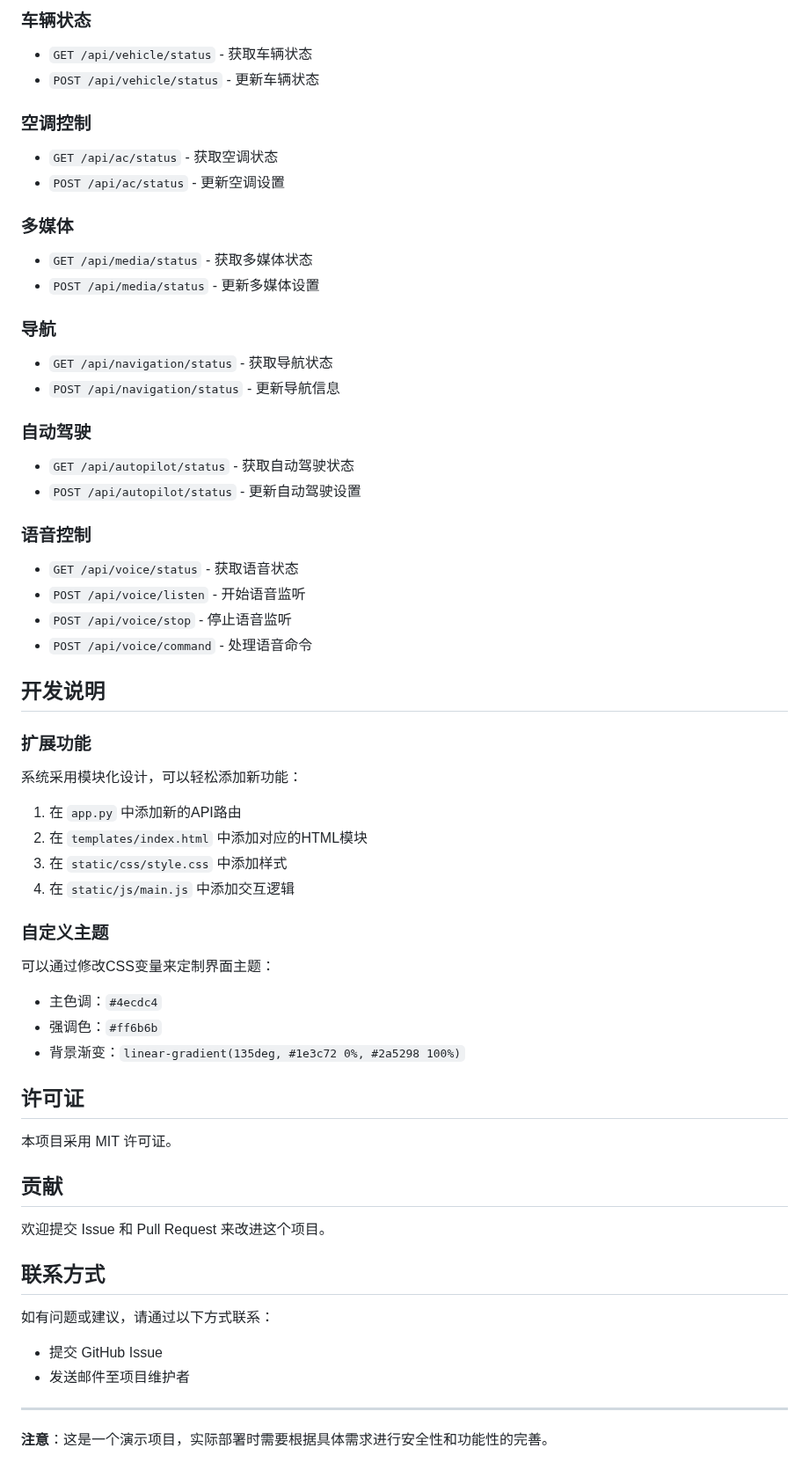
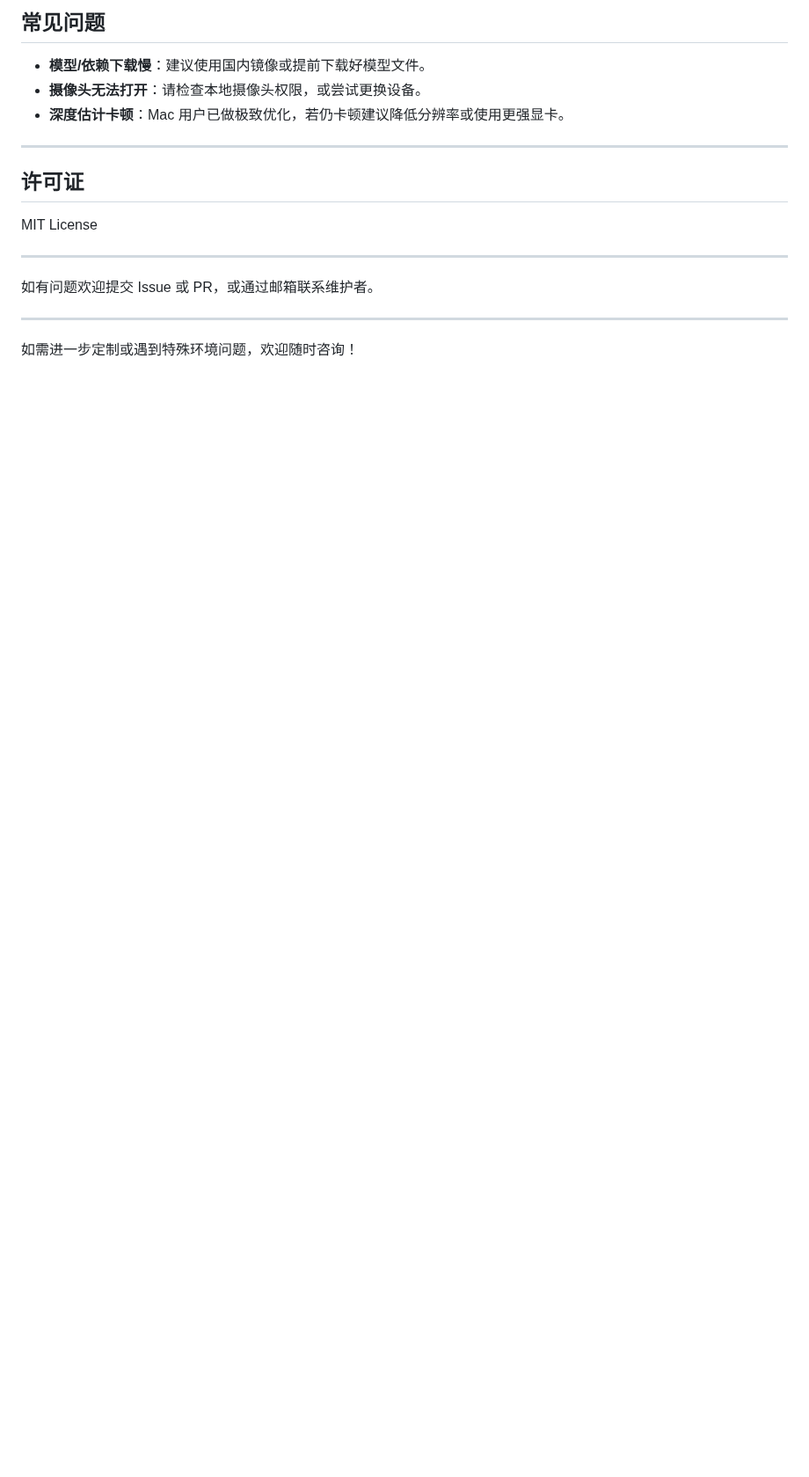
Before and after one commit to Daniel-SunQ/MCs, a Markdown page: README.md, the part around one of its changes. Shown at 88% size. GitHub-like rendering; blank space fills up the shorter version.

```diff
--- a/README.md
+++ b/README.md
@@ -142,60 +106,20 @@ driving_stystem/
 
-### 车辆状态
-- `GET /api/vehicle/status` - 获取车辆状态
-- `POST /api/vehicle/status` - 更新车辆状态
+## 常见问题
 
-### 空调控制
-- `GET /api/ac/status` - 获取空调状态
-- `POST /api/ac/status` - 更新空调设置
+- **模型/依赖下载慢**：建议使用国内镜像或提前下载好模型文件。
+- **摄像头无法打开**：请检查本地摄像头权限，或尝试更换设备。
+- **深度估计卡顿**：Mac 用户已做极致优化，若仍卡顿建议降低分辨率或使用更强显卡。
 
-### 多媒体
-- `GET /api/media/status` - 获取多媒体状态
-- `POST /api/media/status` - 更新多媒体设置
-
-### 导航
-- `GET /api/navigation/status` - 获取导航状态
-- `POST /api/navigation/status` - 更新导航信息
-
-### 自动驾驶
-- `GET /api/autopilot/status` - 获取自动驾驶状态
-- `POST /api/autopilot/status` - 更新自动驾驶设置
-
-### 语音控制
-- `GET /api/voice/status` - 获取语音状态
-- `POST /api/voice/listen` - 开始语音监听
-- `POST /api/voice/stop` - 停止语音监听
-- `POST /api/voice/command` - 处理语音命令
-
-## 开发说明
-
-### 扩展功能
-系统采用模块化设计，可以轻松添加新功能：
-
-1. 在 `app.py` 中添加新的API路由
-2. 在 `templates/index.html` 中添加对应的HTML模块
-3. 在 `static/css/style.css` 中添加样式
-4. 在 `static/js/main.js` 中添加交互逻辑
-
-### 自定义主题
-可以通过修改CSS变量来定制界面主题：
-- 主色调：`#4ecdc4`
-- 强调色：`#ff6b6b`
-- 背景渐变：`linear-gradient(135deg, #1e3c72 0%, #2a5298 100%)`
+---
 
 ## 许可证
 
-本项目采用 MIT 许可证。
-
-## 贡献
-
-欢迎提交 Issue 和 Pull Request 来改进这个项目。
-
-## 联系方式
-
-如有问题或建议，请通过以下方式联系：
-- 提交 GitHub Issue
-- 发送邮件至项目维护者
+MIT License
 
 ---
 
-**注意**：这是一个演示项目，实际部署时需要根据具体需求进行安全性和功能性的完善。
+如有问题欢迎提交 Issue 或 PR，或通过邮箱联系维护者。
+
+---
+
+如需进一步定制或遇到特殊环境问题，欢迎随时咨询！
```
Also changed, not shown: other parts of README.md (+71 -107 lines).
